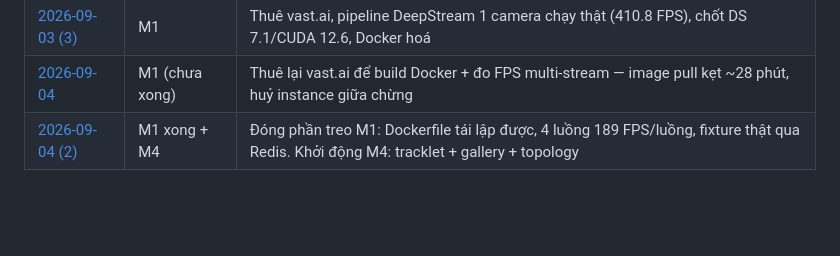
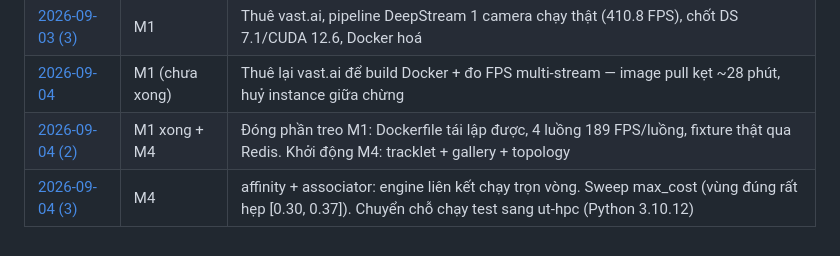
Before and after one commit to thanhthanhhp123/multi-cam-tracking, a Markdown page: docs/worklog/README.md, the part around the change. Drawn GitHub-style; blank space fills up the shorter version.

Commit message:
Worklog 2026-09-04 (3): M4 affinity + associator, sweep max_cost
Co-Authored-By: Claude Opus 5 <noreply@anthropic.com>
Claude-Session: https://claude.ai/code/session_01Jvi5KPhwMBLuzvpZaJRmte

```diff
--- a/docs/worklog/README.md
+++ b/docs/worklog/README.md
@@ -43,3 +43,4 @@ Quyết định nhỏ ghi thẳng trong worklog. Quyết định lớn: tạo AD
 | [2026-09-03 (3)](2026-09-03-3-m1-vast-deepstream.md) | M1 | Thuê vast.ai, pipeline DeepStream 1 camera chạy thật (410.8 FPS), chốt DS 7.1/CUDA 12.6, Docker hoá |
 | [2026-09-04](2026-09-04-vast-image-pull-stuck.md) | M1 (chưa xong) | Thuê lại vast.ai để build Docker + đo FPS multi-stream — image pull kẹt ~28 phút, huỷ instance giữa chừng |
 | [2026-09-04 (2)](2026-09-04-2-m1-fps-multistream-va-m4-tracklet-gallery.md) | M1 xong + M4 | Đóng phần treo M1: Dockerfile tái lập được, 4 luồng 189 FPS/luồng, fixture thật qua Redis. Khởi động M4: tracklet + gallery + topology |
+| [2026-09-04 (3)](2026-09-04-3-m4-affinity-associator.md) | M4 | affinity + associator: engine liên kết chạy trọn vòng. Sweep max_cost (vùng đúng rất hẹp [0.30, 0.37]). Chuyển chỗ chạy test sang ut-hpc (Python 3.10.12) |
```
Also changed, not shown: docs/worklog/2026-09-04-3-m4-affinity-associator.md (added, +124 -0 lines).
